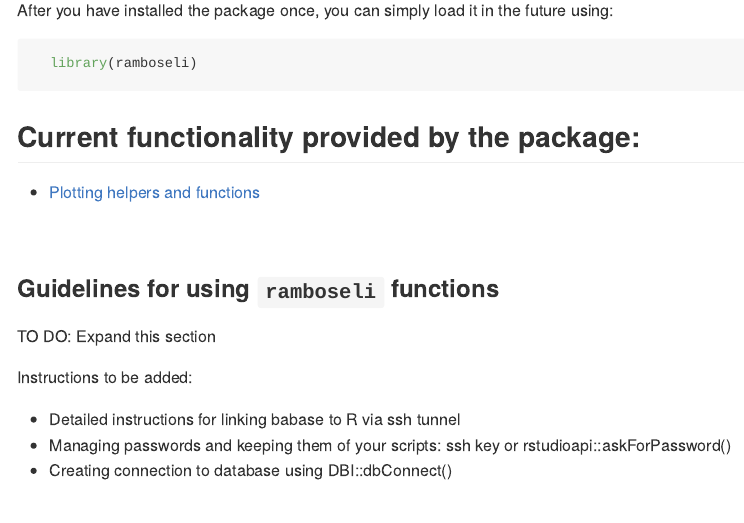
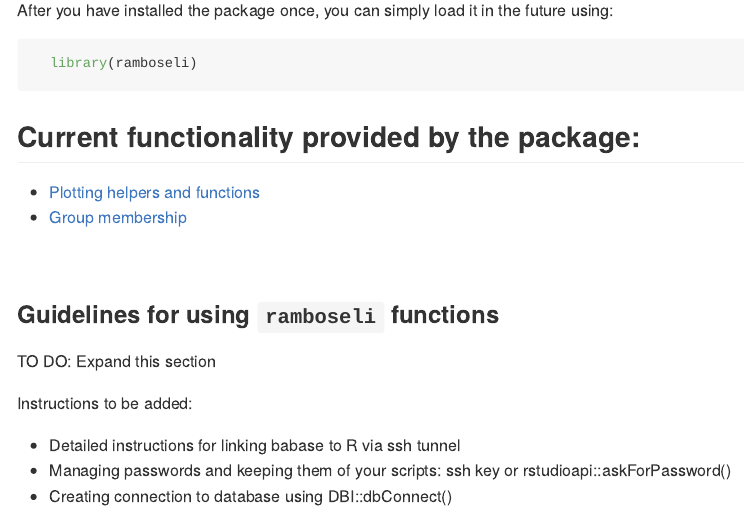
Before and after one commit to amboseli/ramboseli, an R Markdown document (README.Rmd): the page in a window 1100 px wide, from 500 px down. The pictures show the output file README.md that the author committed with the source, drawn offline in the style of GitHub.

Commit message:
Update README
Add link to group-membership.md

```diff
--- a/README.Rmd
+++ b/README.Rmd
@@ -37,6 +37,7 @@ After you have installed the package once, you can simply load it in the future
 ## Current functionality provided by the package:
 
 - [Plotting helpers and functions](documentation/plotting.md)
+- [Group membership](documentation/group-membership.md)
 
 <br>
 
```
Also changed, not shown: README.md.
